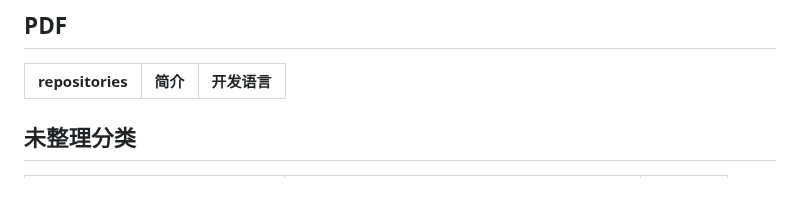
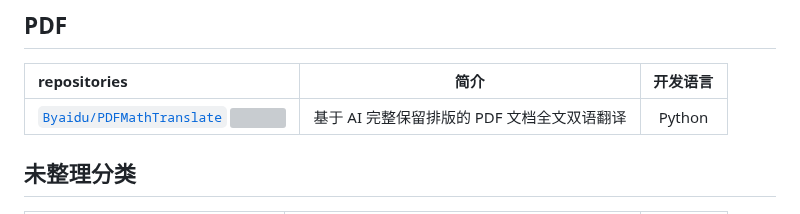
Before and after one commit to weihubeats/Asuna, a Markdown page: README.md, the part around the change. Rendered like a GitHub page; grey boxes are pictures that could not be loaded.

Commit message:
Docs: Add new repository from issue #19

```diff
--- a/README.md
+++ b/README.md
@@ -716,6 +716,7 @@ repositories |                   简介                    |开发语言|
 ## PDF
 repositories |                   简介                    |开发语言|
  :------------ |:---------------------------------------:|:---:|
+|[`Byaidu/PDFMathTranslate` ![](https://img.shields.io/github/stars/Byaidu/PDFMathTranslate.svg?style=social&languages=Star)](https://github.com/Byaidu/PDFMathTranslate)|基于 AI 完整保留排版的 PDF 文档全文双语翻译|Python|
 
 ## 未整理分类
 repositories |   简介   |开发语言|
```
